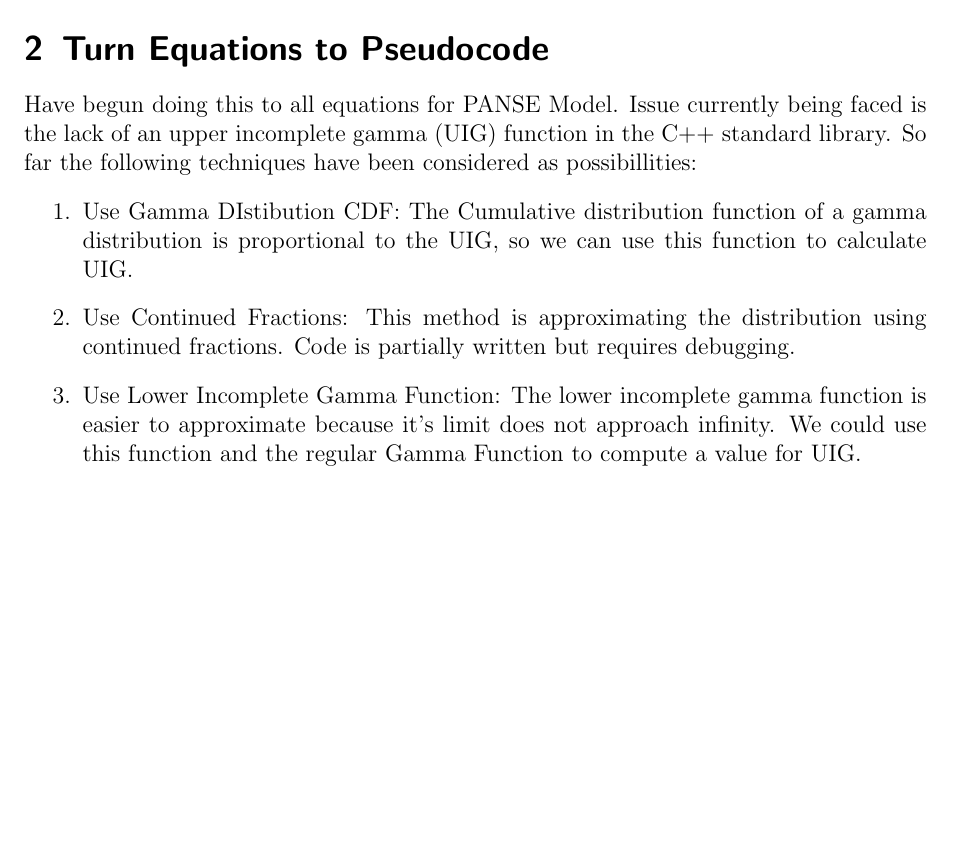
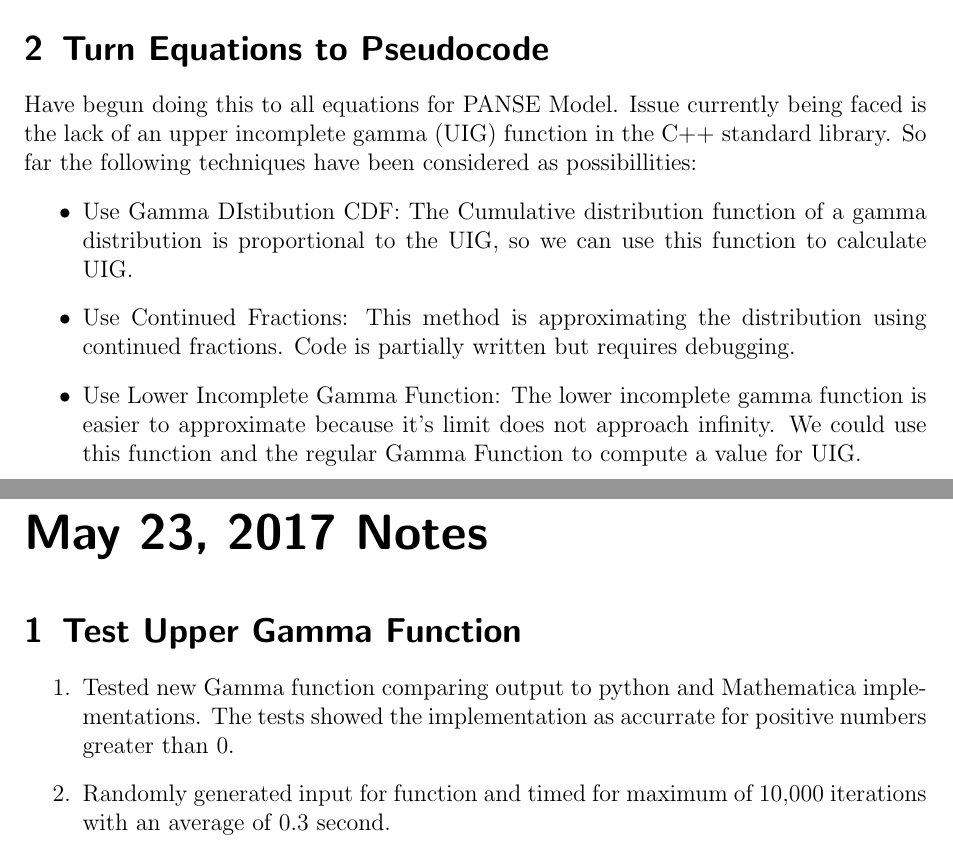
Before and after one commit to GilchristLab/labnotebooks, a LaTeX book (Denizhan.Pak/Labbook/notes.tex): part of page 15 of 15 before the commit and two parts of pages 15 and 17 of 19 after it, the two joined at a grey line, cut so that both start at the same text, the shorter picture padded with empty space. Compiled offline with pdfLaTeX.

Commit message:
Added notes for May 23 and May 24, 2017

```diff
--- a/Denizhan.Pak/Labbook/notes.tex
+++ b/Denizhan.Pak/Labbook/notes.tex
@@ -171,8 +171,14 @@ Converted first 4 functions of PANSE model to loglikelihood from likelihood as i
 All equations presented under the PANSE simulation in the documentation for the RFP model have been converted to their Logarithmis equivalents.
 \experiment{Turn Equations to Pseudocode}
 Have begun doing this to all equations for PANSE Model. Issue currently being faced is the lack of an upper incomplete gamma (UIG) function in the C++ standard library. So far the following techniques have been considered as possibillities:
-\begin{enumerate}
+\begin{itemize}
 	\item Use Gamma DIstibution CDF: The Cumulative distribution function of a gamma distribution is proportional to the UIG, so we can use this function to calculate UIG.
 	\item Use Continued Fractions: This method is approximating the distribution using continued fractions. Code is partially written but requires debugging.
 	\item Use Lower Incomplete Gamma Function: The lower incomplete gamma function is easier to approximate because it's limit does not approach infinity. We could use this function and the regular Gamma Function to compute a value for UIG.
+\end{itemize}
+\labday{May 23, 2017 Notes}
+\experiment{Test Upper Gamma Function}
+\begin{enumerate}
+	\item Tested new Gamma function comparing output to python and Mathematica implementations. The tests showed the implementation as accurrate for positive numbers greater than 0.
+	\item Randomly generated input for function and timed for maximum of 10,000 iterations with an average of 0.3 second.
 \end{enumerate}
```
Also changed, not shown: Denizhan.Pak/Labbook/notes.tex (4 more changed lines), 3 other files.
